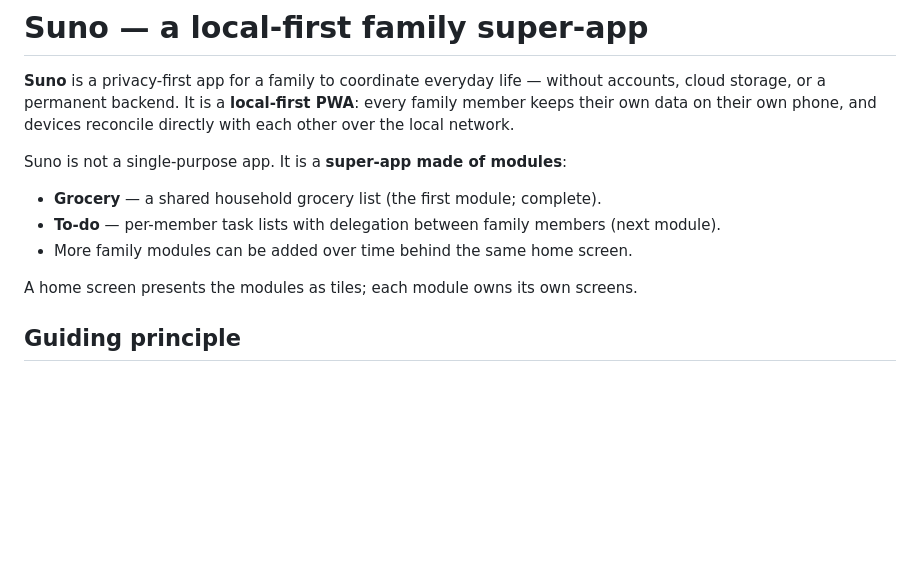
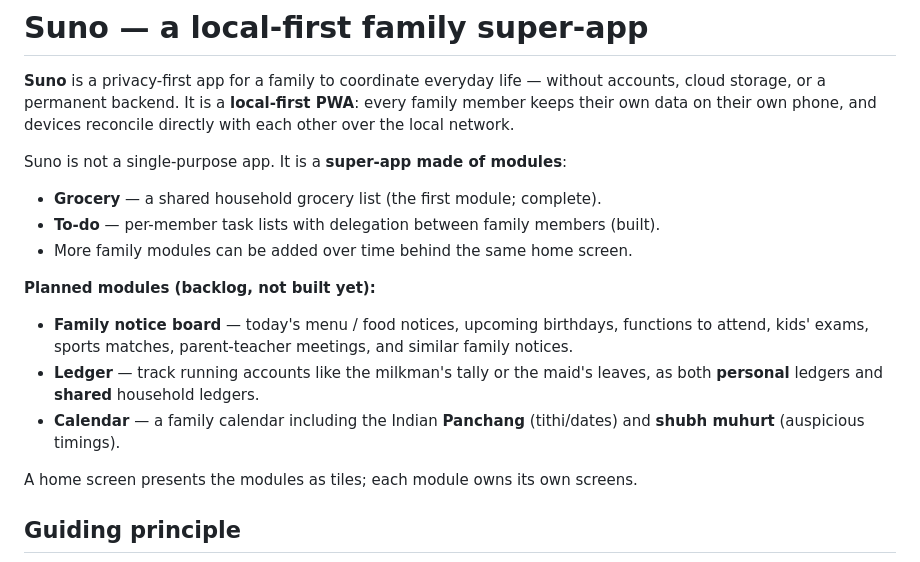
Before and after one commit to chetan2202/suno-app, a Markdown page: README.md, the part around the change. Rendered like a GitHub page; blank space fills up the shorter version.

```diff
--- a/README.md
+++ b/README.md
@@ -8,8 +8,17 @@ other over the local network.
 Suno is not a single-purpose app. It is a **super-app made of modules**:
 
 - **Grocery** — a shared household grocery list (the first module; complete).
-- **To-do** — per-member task lists with delegation between family members (next module).
+- **To-do** — per-member task lists with delegation between family members (built).
 - More family modules can be added over time behind the same home screen.
+
+**Planned modules (backlog, not built yet):**
+
+- **Family notice board** — today's menu / food notices, upcoming birthdays, functions to
+  attend, kids' exams, sports matches, parent-teacher meetings, and similar family notices.
+- **Ledger** — track running accounts like the milkman's tally or the maid's leaves, as
+  both **personal** ledgers and **shared** household ledgers.
+- **Calendar** — a family calendar including the Indian **Panchang** (tithi/dates) and
+  **shubh muhurt** (auspicious timings).
 
 A home screen presents the modules as tiles; each module owns its own screens.
 
```
Also changed, not shown: architecture.md (+9 -3 lines), requirements.md (+13 -3 lines).
